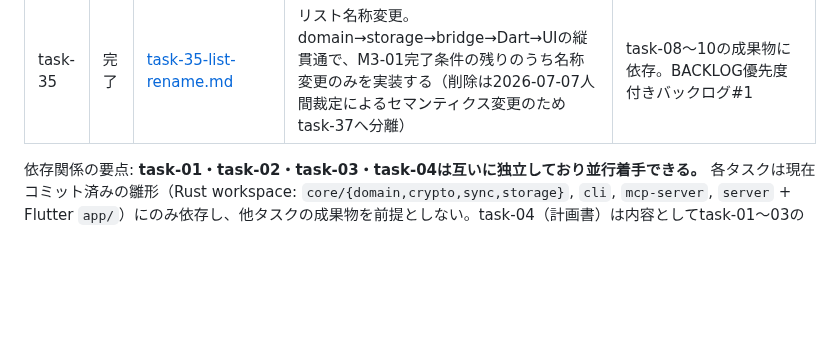
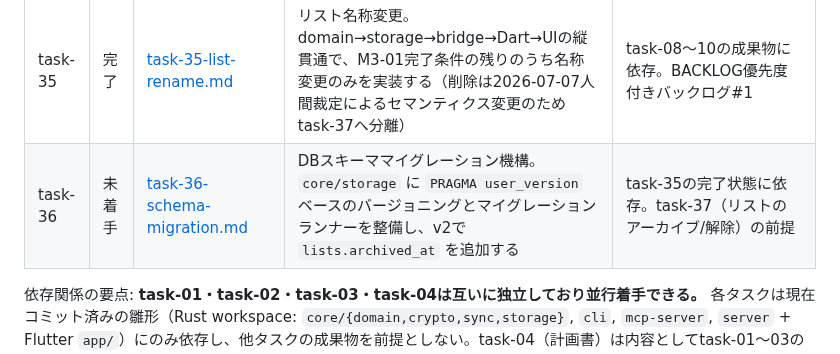
Before and after one commit to ouvill/todori, a Markdown page: docs/tasks/README.md, the part around the change. Drawn GitHub-style; blank space fills up the shorter version.

Commit message:
docs(tasks): task-36 スキーママイグレーション機構の指示書を追加

```diff
--- a/docs/tasks/README.md
+++ b/docs/tasks/README.md
@@ -53,6 +53,7 @@
 | task-33 | 完了 | [task-33-flutter-design-lab.md](./task-33-flutter-design-lab.md) | Flutter Design Lab。visual QA上で本番UIを壊さずにToday/Task体験の複数モックをPNG比較できる実験場を作る | task-28〜32と `docs/design/visual-direction.md`、visual QAスクショ基盤に依存。M3 polish follow-up |
 | task-34 | 完了 | [task-34-typography-rollout.md](./task-34-typography-rollout.md) | typography rollout。2026-07-06タイポ裁定（Newsreader範囲制限＋システム和文セリフ、Lora退役）を本番へ反映する | task-30・task-33の成果物と`docs/design/ui-spec.md`裁定済み事項に依存。M3 polish follow-up |
 | task-35 | 完了 | [task-35-list-rename.md](./task-35-list-rename.md) | リスト名称変更。domain→storage→bridge→Dart→UIの縦貫通で、M3-01完了条件の残りのうち名称変更のみを実装する（削除は2026-07-07人間裁定によるセマンティクス変更のためtask-37へ分離） | task-08〜10の成果物に依存。BACKLOG優先度付きバックログ#1 |
+| task-36 | 未着手 | [task-36-schema-migration.md](./task-36-schema-migration.md) | DBスキーママイグレーション機構。`core/storage` に `PRAGMA user_version` ベースのバージョニングとマイグレーションランナーを整備し、v2で `lists.archived_at` を追加する | task-35の完了状態に依存。task-37（リストのアーカイブ/解除）の前提 |
 
 依存関係の要点: **task-01・task-02・task-03・task-04は互いに独立しており並行着手できる。** 各タスクは現在コミット済みの雛形（Rust workspace: `core/{domain,crypto,sync,storage}`, `cli`, `mcp-server`, `server` + Flutter `app/`）にのみ依存し、他タスクの成果物を前提としない。task-04（計画書）は内容としてtask-01〜03のPoC結果を参照する記述を含むが、計画書自体の執筆はPoCの完了を待たずに着手してよい（未完了の場合は「前提: task-0Xの結果待ち」と明記すること）。
 
```
Also changed, not shown: docs/tasks/BACKLOG.md (+20 -20 lines), docs/tasks/task-36-schema-migration.md (added, +147 -0 lines).
